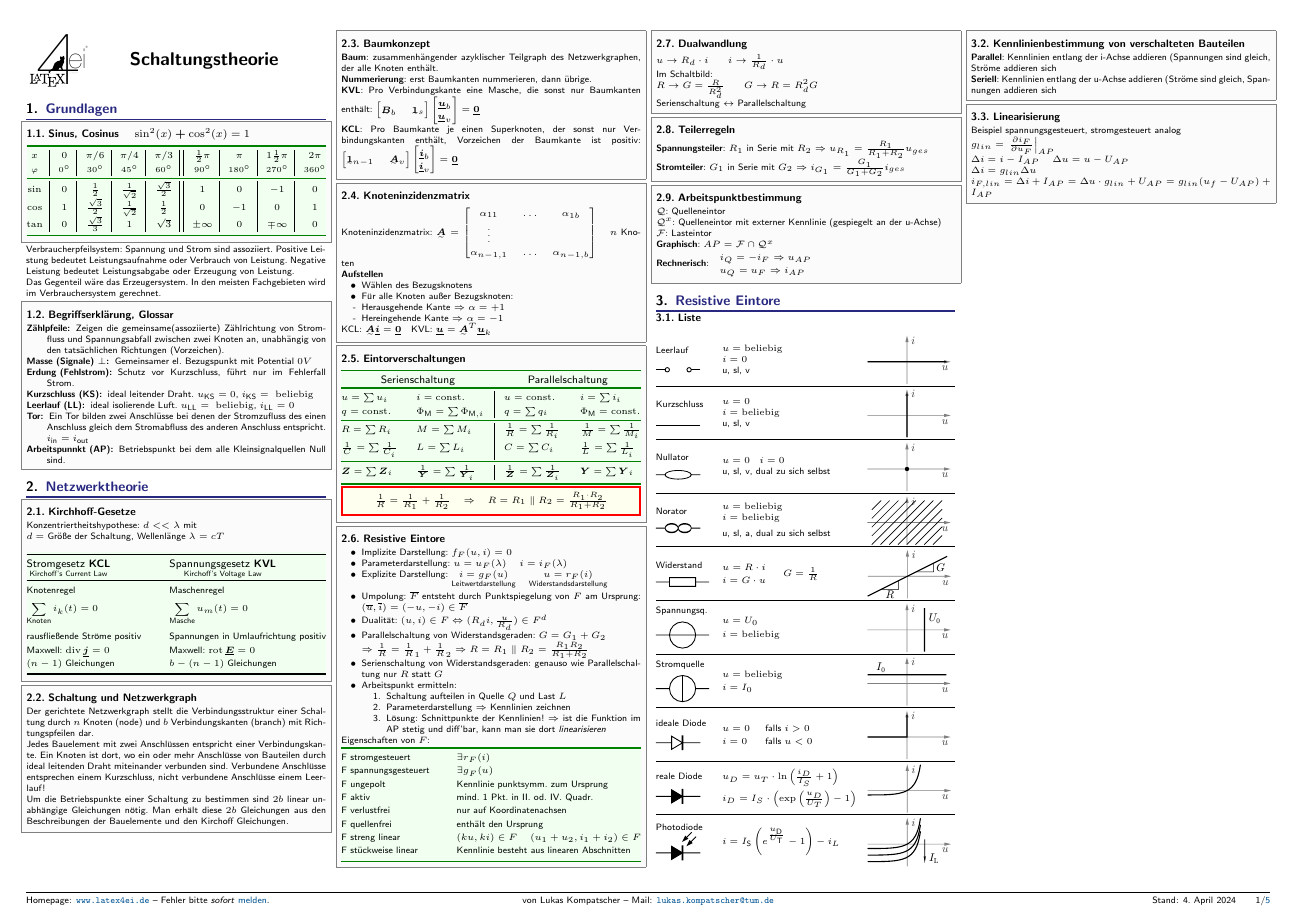
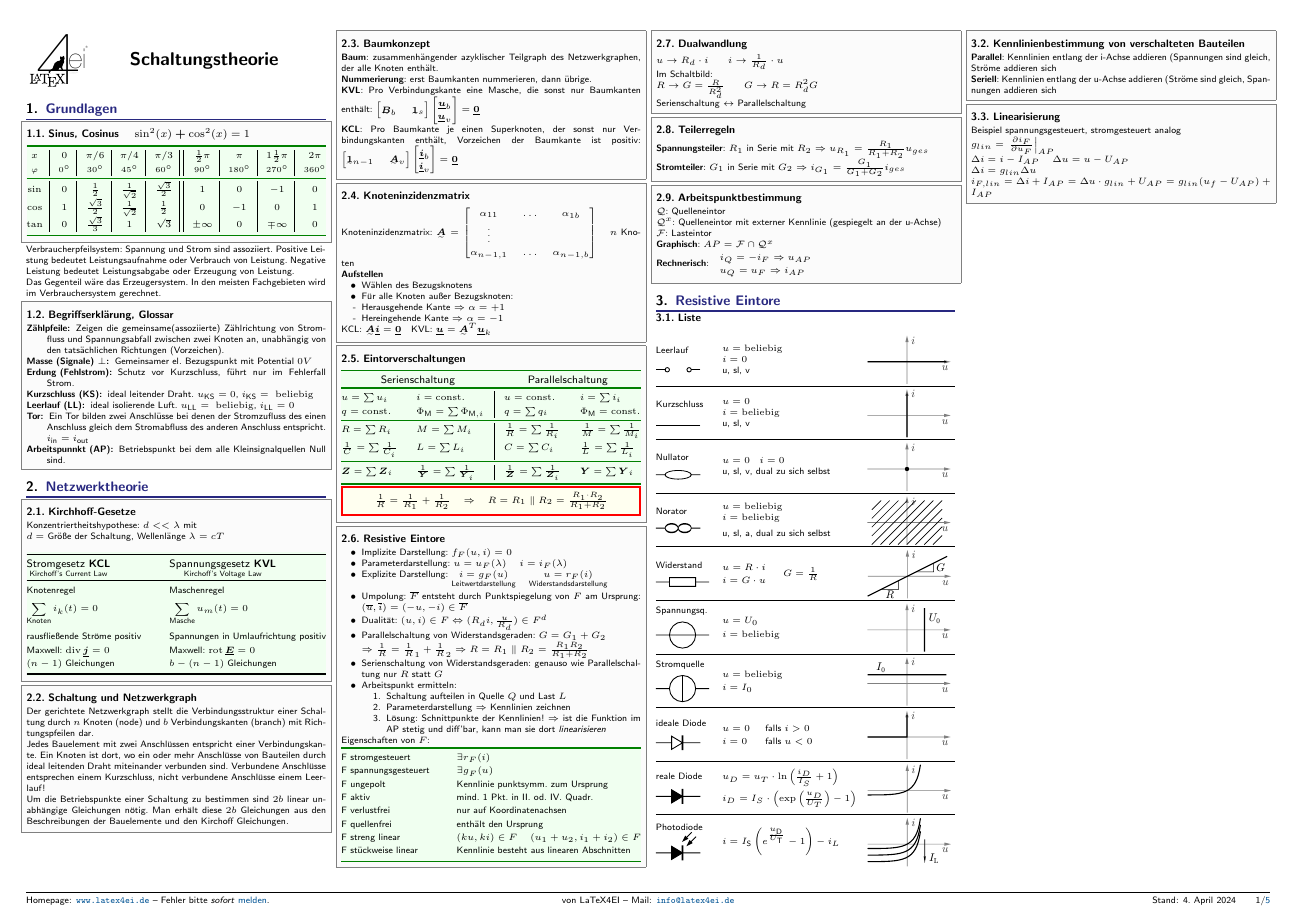
Before and after one commit to latex4ei/Schaltungstechnik-1-2, a LaTeX document (Schaltungstechnik.tex): page 1 of 5. Compiled offline with pdfLaTeX; a LaTeX package or settings file that is missing is left out.

Commit message:
update author

```diff
--- a/Schaltungstechnik.tex
+++ b/Schaltungstechnik.tex
@@ -28,8 +28,8 @@
 % set pdfoptions
 	\AtBeginDocument{
 		\hypersetup{
-			pdftitle={Analysis 1},
-	        pdfauthor={Lukas Kompatscher},
+			pdftitle={Schaltungstheorie},
+	        pdfauthor={LaTeX4EI},
 	        pdfcreator={LaTeX4EI template (www.latex4ei.de)},
 	        pdfkeywords={latex4ei}
 	    }
@@ -59,7 +59,7 @@
 	\providecommand{\email}[1]{\href{mailto:#1}{\nolinkurl{#1}}}
 
 %
-	\fancyfoot[C]{von Lukas Kompatscher\ -- Mail: \email{lukas.kompatscher@tum.de}}
+	\fancyfoot[C]{von LaTeX4EI\ -- Mail: \email{info@latex4ei.de}}
 	\fancyfoot[R]{Stand: \themydate \qquad \thepage/\pageref{LastPage}}
 	\fancyfoot[L]{Homepage: \url{www.latex4ei.de} -- Fehler bitte \emph{sofort} \href{\issueslinkurl}{melden}.}
 
```
